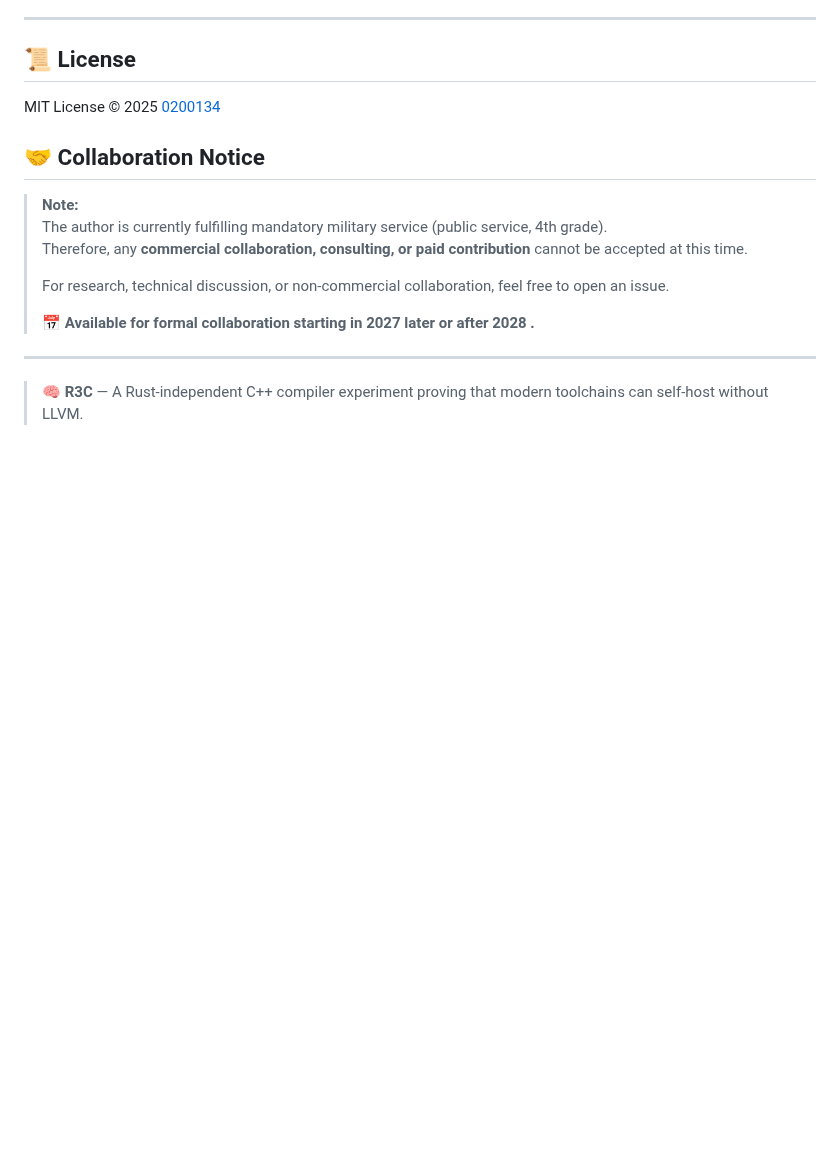
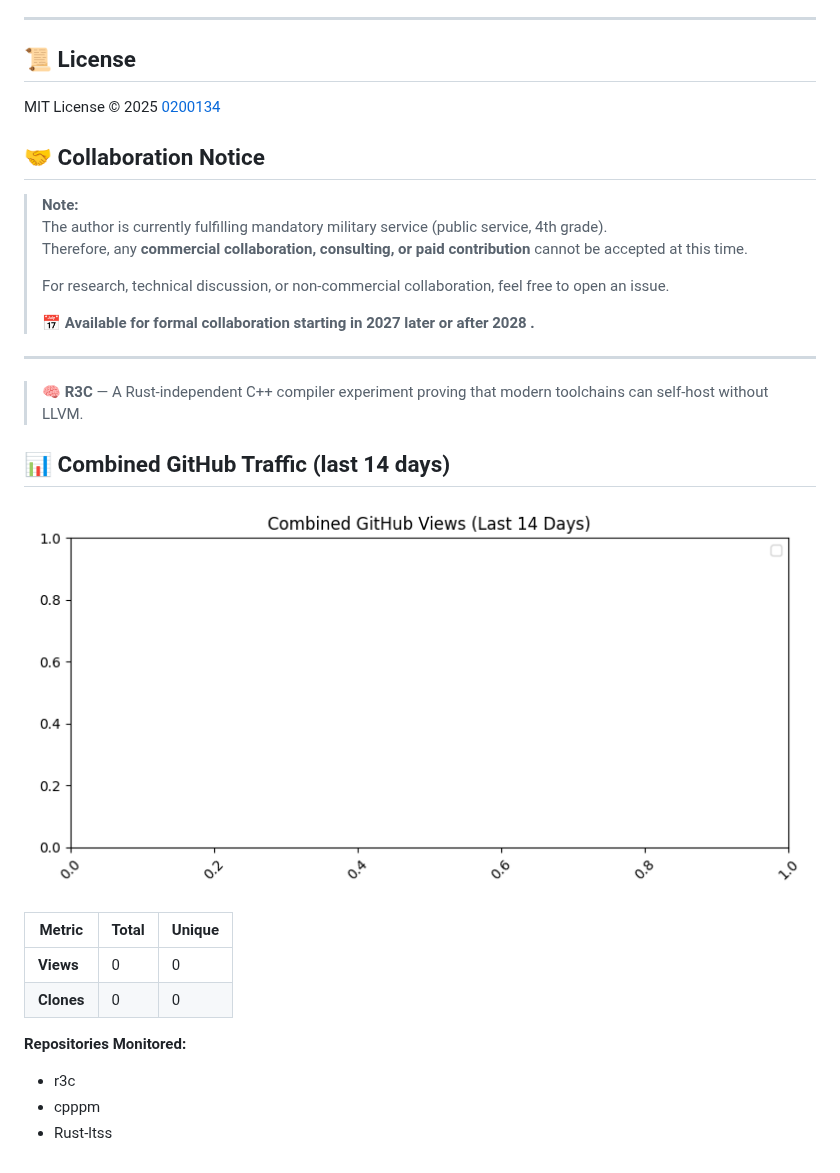
Before and after one commit to 0200134/r3c, a Markdown page: README.md, the part around the change. Rendered like a GitHub page; pictures changed too: traffic/summary.png (added); blank space fills up the shorter version.

Commit message:
📊 Update combined traffic stats (2025-10-23)

```diff
--- a/README.md
+++ b/README.md
@@ -115,4 +115,18 @@ MIT License © 2025 [0200134](https://github.com/0200134)
 
 
 
+
 <!--TRAFFIC_START-->
+## 📊 Combined GitHub Traffic (last 14 days)
+
+![Traffic Chart](traffic/summary.png)
+
+| Metric | Total | Unique |
+|--------|--------|--------|
+| **Views** | 0 | 0 |
+| **Clones** | 0 | 0 |
+
+**Repositories Monitored:**
+- r3c
+- cpppm
+- Rust-ltss
```
Also changed, not shown: 1 other file.
